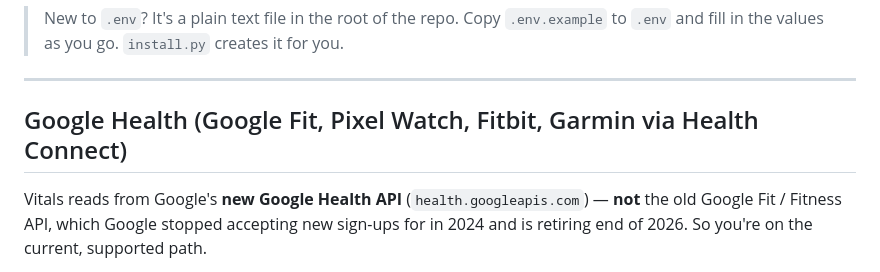
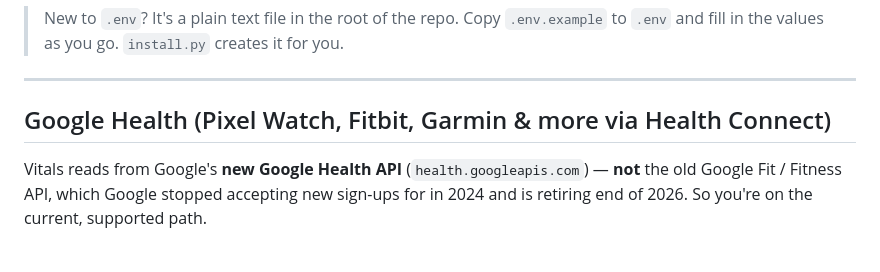
Before and after one commit to DocStream-Oficial/vitals, a Markdown page: docs/CONNECT-DATA-SOURCES.md, the part around the change. GitHub-like rendering.

```diff
--- a/docs/CONNECT-DATA-SOURCES.md
+++ b/docs/CONNECT-DATA-SOURCES.md
@@ -20,7 +20,7 @@ WHOOP are shorter.
 
 ---
 
-## Google Health (Google Fit, Pixel Watch, Fitbit, Garmin via Health Connect)
+## Google Health (Pixel Watch, Fitbit, Garmin & more via Health Connect)
 
 Vitals reads from Google's **new Google Health API** (`health.googleapis.com`) —
 **not** the old Google Fit / Fitness API, which Google stopped accepting new
```
Also changed, not shown: README.md (+2 -2 lines).
